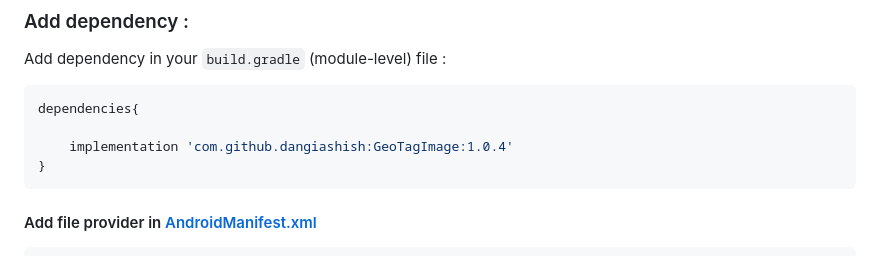
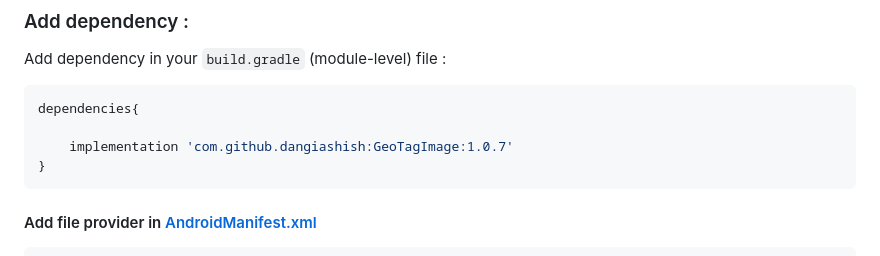
Before and after one commit to dangiashish/GeoTagImage, a Markdown page: README.md, the part around the change. Drawn GitHub-style.

````diff
--- a/README.md
+++ b/README.md
@@ -36,7 +36,7 @@ Add dependency in your `build.gradle` (module-level) file :
 ```groovy
 dependencies{
 
-    implementation 'com.github.dangiashish:GeoTagImage:1.0.4'
+    implementation 'com.github.dangiashish:GeoTagImage:1.0.7'
 }
 ```
 #### Add file provider in [AndroidManifest.xml](https://github.com/dangiashish/GeoTagImage/blob/afad2aca53837da4de3c37163911ed897bc3c540/app/src/main/AndroidManifest.xml#L34)
````
